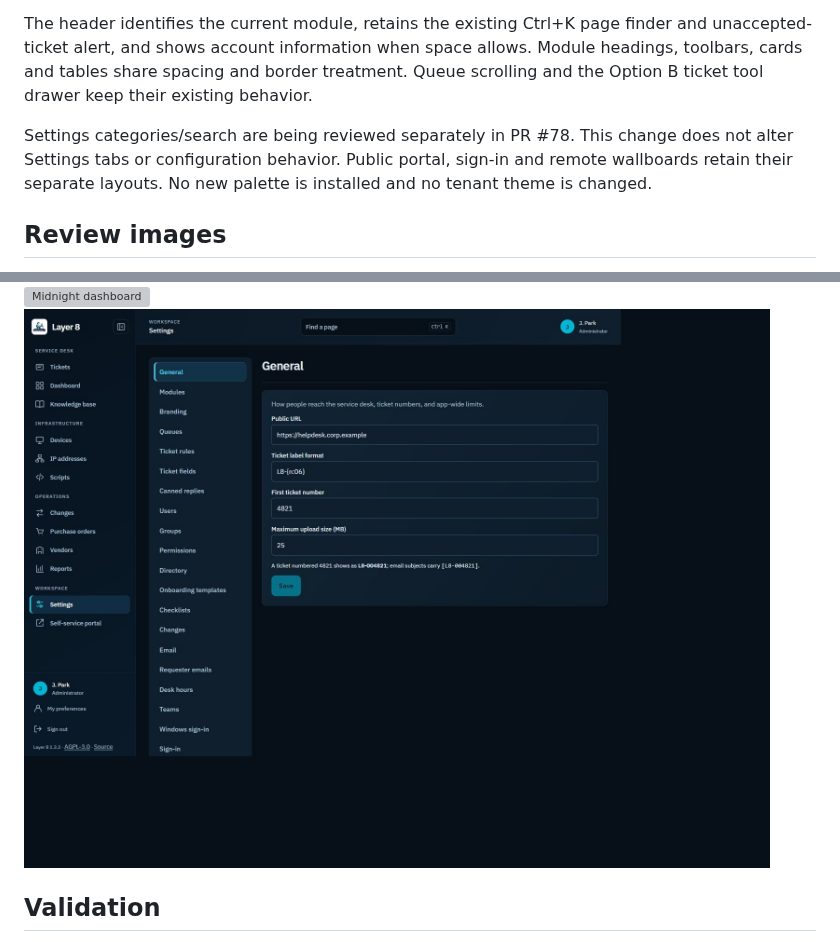
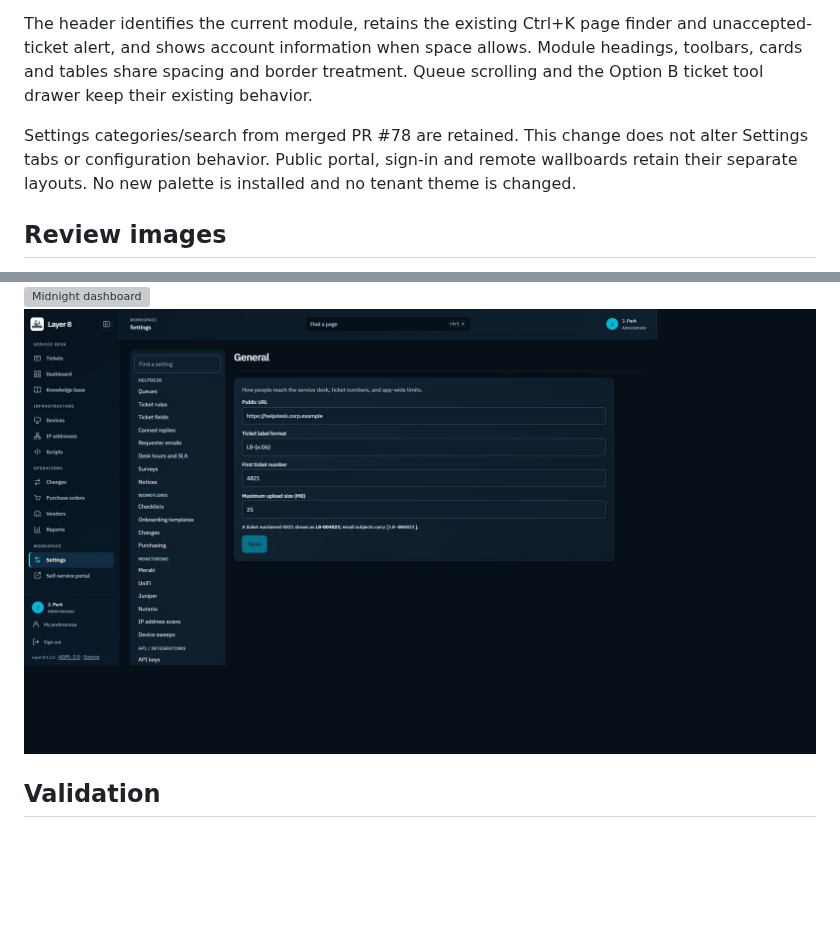
Before and after one commit to ddziubanski/layer8, a Markdown page: docs/application-layout.md, 2 parts joined by grey strips. Drawn GitHub-style; pictures changed too: screenshots/application-layout/settings-midnight.png; blank space fills up the shorter version; grey boxes are pictures that could not be loaded.

```diff
--- a/docs/application-layout.md
+++ b/docs/application-layout.md
@@ -8,7 +8,7 @@ The sidebar can collapse to an icon rail. It starts compact at a viewport width
 
 The header identifies the current module, retains the existing Ctrl+K page finder and unaccepted-ticket alert, and shows account information when space allows. Module headings, toolbars, cards and tables share spacing and border treatment. Queue scrolling and the Option B ticket tool drawer keep their existing behavior.
 
-Settings categories/search are being reviewed separately in PR #78. This change does not alter Settings tabs or configuration behavior. Public portal, sign-in and remote wallboards retain their separate layouts. No new palette is installed and no tenant theme is changed.
+Settings categories/search from merged PR #78 are retained. This change does not alter Settings tabs or configuration behavior. Public portal, sign-in and remote wallboards retain their separate layouts. No new palette is installed and no tenant theme is changed.
 
 ## Review images
 
```
Also changed, not shown: README.md (+1 -1 lines), screenshots/application-layout/settings-compact.png (added).
